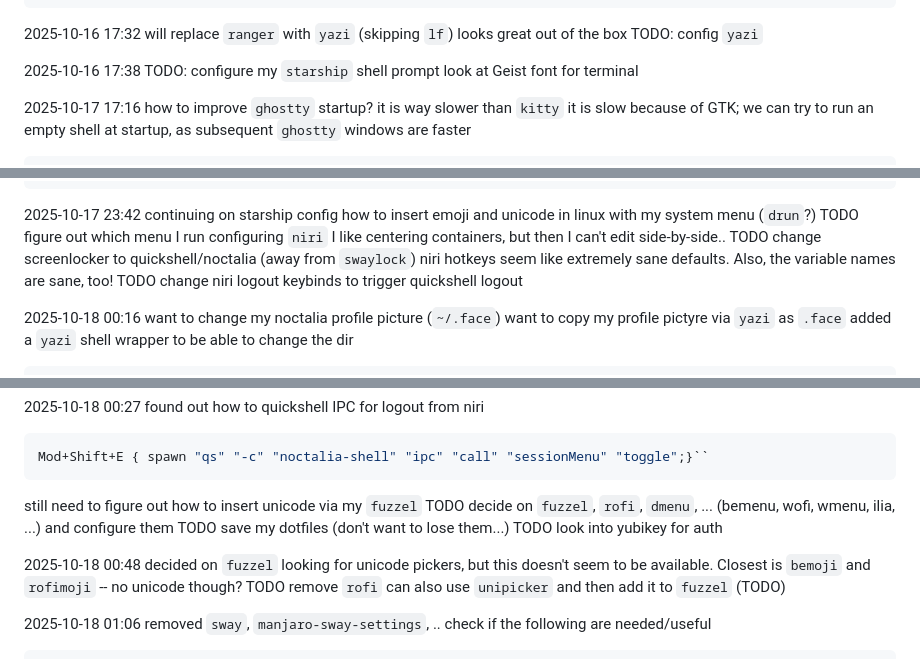
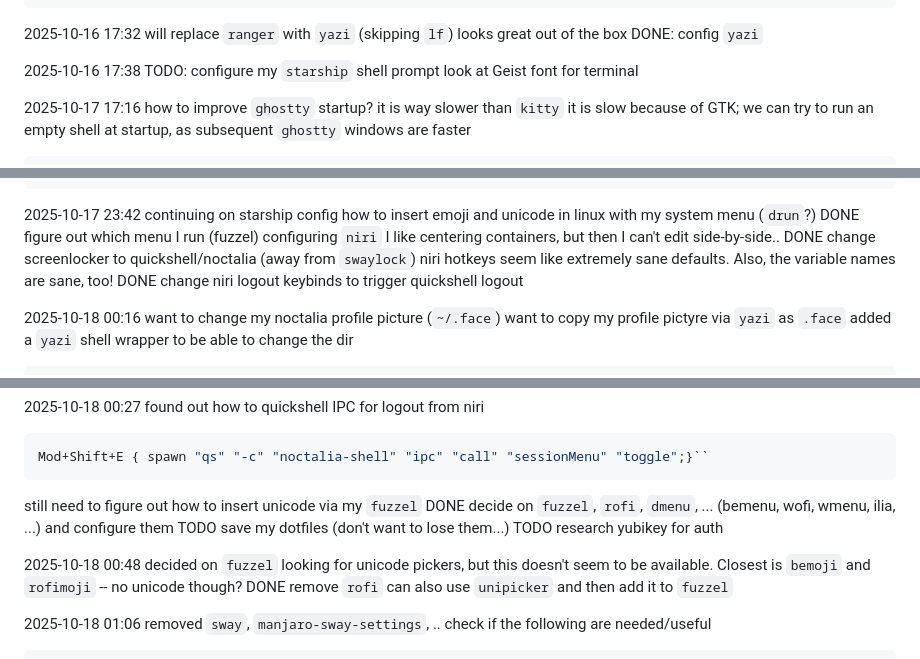
Before and after one commit to altgans/altgans.github.io, a Markdown page: src/posts/linux-setup.md, 3 parts joined by grey strips. Drawn GitHub-style.

````diff
--- a/src/posts/linux-setup.md
+++ b/src/posts/linux-setup.md
@@ -228,7 +228,7 @@ bell-features = no-audio
 2025-10-16 17:32
 will replace `ranger` with `yazi` (skipping `lf`)
 looks great out of the box
-TODO: config `yazi`
+DONE: config `yazi`
 
 2025-10-16 17:38
 TODO: configure my `starship` shell prompt
@@ -376,12 +376,12 @@ return {
 2025-10-17 23:42
 continuing on starship config
 how to insert emoji and unicode in linux with my system menu (`drun`?)
-TODO figure out which menu I run
+DONE figure out which menu I run (fuzzel)
 configuring `niri`
 I like centering containers, but then I can't edit side-by-side..
-TODO change screenlocker to quickshell/noctalia (away from `swaylock`)
+DONE change screenlocker to quickshell/noctalia (away from `swaylock`)
 niri hotkeys seem like extremely sane defaults. Also, the variable names are sane, too!
-TODO change niri logout keybinds to trigger quickshell logout
+DONE change niri logout keybinds to trigger quickshell logout
 
 2025-10-18 00:16
 want to change my noctalia profile picture (`~/.face`)
@@ -410,15 +410,15 @@ Mod+Shift+E { spawn "qs" "-c" "noctalia-shell" "ipc" "call" "sessionMenu" "toggl
 ```
 
 still need to figure out how to insert unicode via my `fuzzel`
-TODO decide on `fuzzel`, `rofi`, `dmenu`, ... (bemenu, wofi, wmenu, ilia, ...) and configure them
+DONE decide on `fuzzel`, `rofi`, `dmenu`, ... (bemenu, wofi, wmenu, ilia, ...) and configure them
 TODO save my dotfiles (don't want to lose them...)
-TODO look into yubikey for auth
+TODO research yubikey for auth
 
 2025-10-18 00:48
 decided on `fuzzel`
 looking for unicode pickers, but this doesn't seem to be available. Closest is `bemoji` and `rofimoji` -- no unicode though?
-TODO remove `rofi`
-can also use `unipicker` and then add it to `fuzzel` (TODO)
+DONE remove `rofi`
+can also use `unipicker` and then add it to `fuzzel`
 
 2025-10-18 01:06
 removed `sway`, `manjaro-sway-settings`, ..
````
Also changed, not shown: other parts of src/posts/linux-setup.md (+107 -1 lines).
